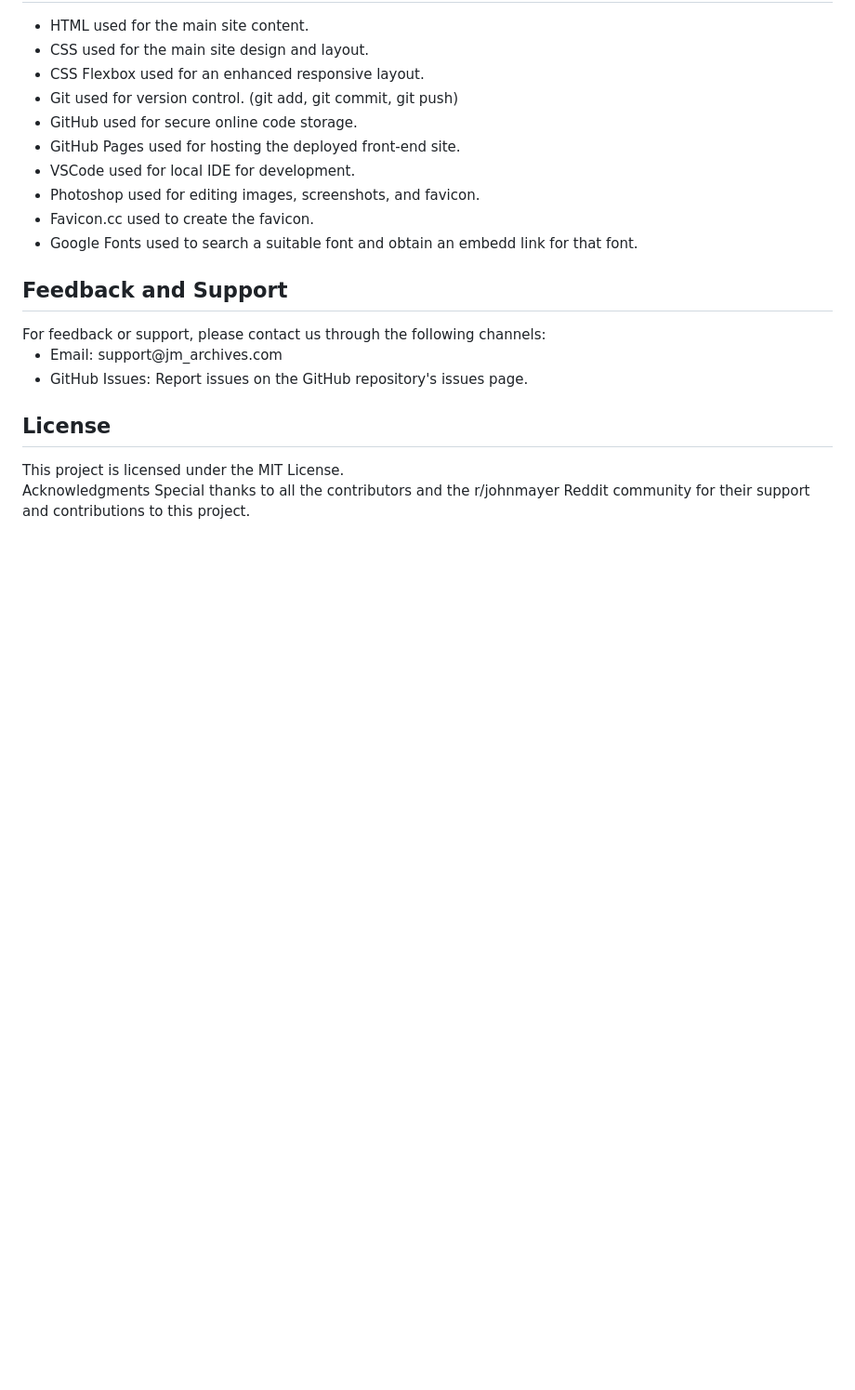
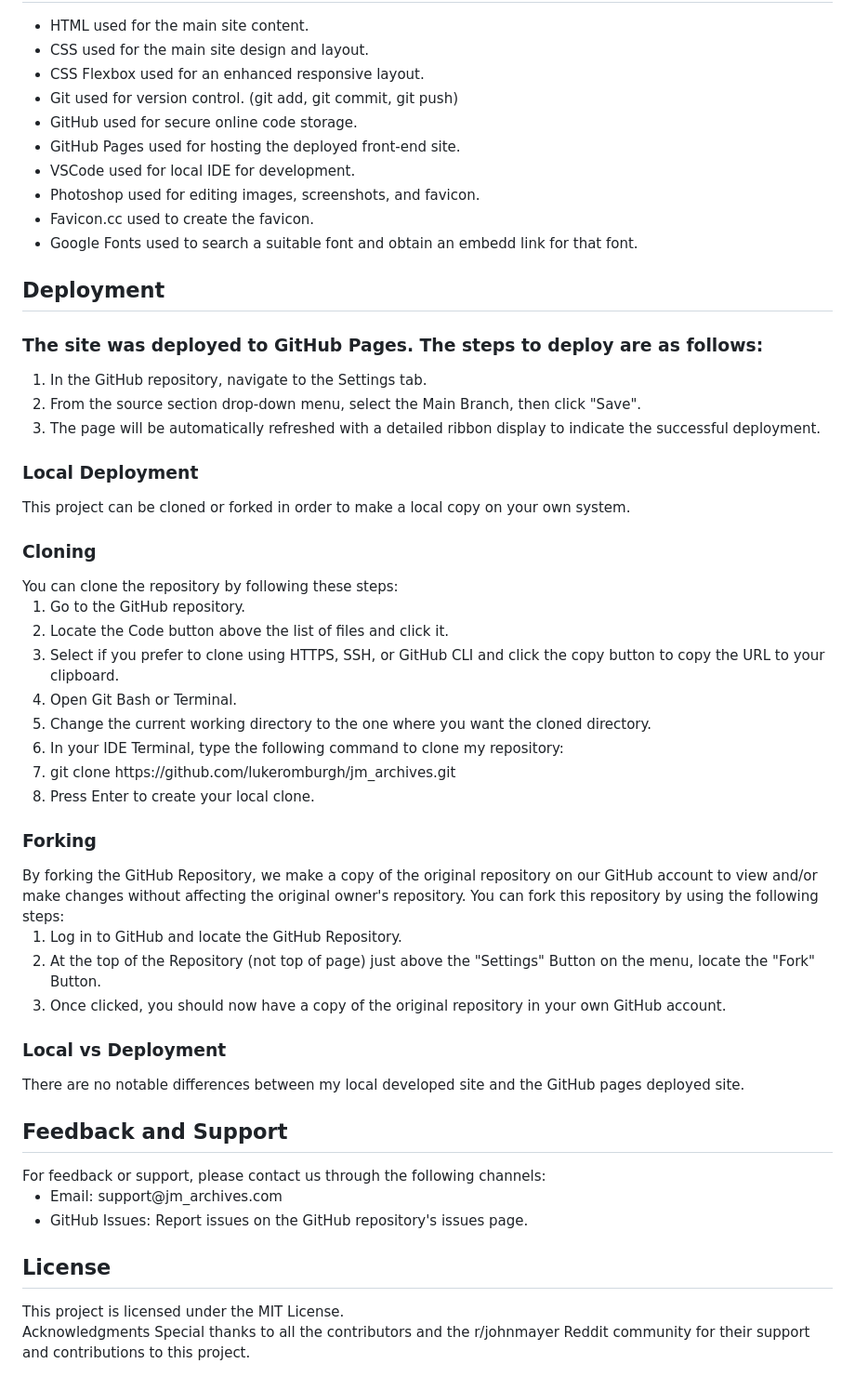
Before and after one commit to lukeromburgh/jm_archives, a Markdown page: README.md, the part around the change printed below. Shown: that part at 93% size. GitHub-like rendering; blank space fills up the shorter version.

```diff
--- a/README.md
+++ b/README.md
@@ -201,6 +218,41 @@ accent 3:         #7EDAD6
 <li>Google Fonts used to search a suitable font and obtain an embedd link for that font.</li>
 </ul>
 
+<h2>Deployment</h2>
+<h3>The site was deployed to GitHub Pages. The steps to deploy are as follows:</h3>
+<ol>
+<li>In the GitHub repository, navigate to the Settings tab.</li>
+<li>From the source section drop-down menu, select the Main Branch, then click "Save".</li>
+<li>The page will be automatically refreshed with a detailed ribbon display to indicate the successful deployment.</li>
+</ol>
+<h3>Local Deployment</h3>
+This project can be cloned or forked in order to make a local copy on your own system.
+
+<h3>Cloning</h3>
+You can clone the repository by following these steps:
+<ol>
+<li>Go to the GitHub repository.</li>
+<li>Locate the Code button above the list of files and click it.</li>
+<li>Select if you prefer to clone using HTTPS, SSH, or GitHub CLI and click the copy button to copy the URL to your clipboard.</li>
+<li>Open Git Bash or Terminal.</li>
+<li>Change the current working directory to the one where you want the cloned directory.</li>
+<li>In your IDE Terminal, type the following command to clone my repository:</li>
+<li>git clone https://github.com/lukeromburgh/jm_archives.git</li>
+<li>Press Enter to create your local clone.</li>
+</ol>
+
+<h3>Forking</h3>
+By forking the GitHub Repository, we make a copy of the original repository on our GitHub account to view and/or make changes without affecting the original owner's repository. You can fork this repository by using the following steps:
+
+<ol>
+<li>Log in to GitHub and locate the GitHub Repository.</li>
+<li>At the top of the Repository (not top of page) just above the "Settings" Button on the menu, locate the "Fork" Button.</li>
+<li>Once clicked, you should now have a copy of the original repository in your own GitHub account.</li>
+</ol>
+
+<h3>Local vs Deployment</h3>
+There are no notable differences between my local developed site and the GitHub pages deployed site.
+
 <h2>Feedback and Support</h2>
 For feedback or support, please contact us through the following channels:
 
```
Also changed, not shown: other parts of README.md (+17 -0 lines).
